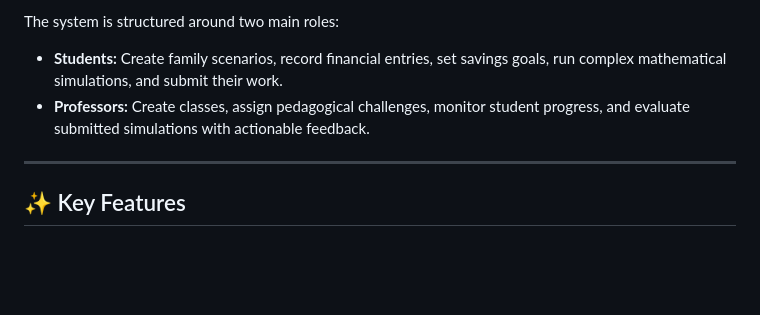
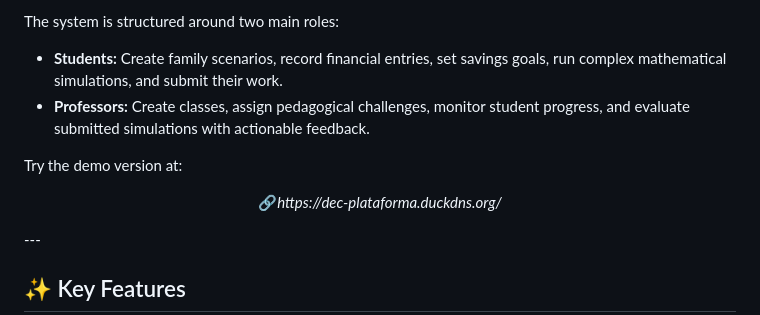
Before and after one commit to codedbydavi/dec-plataforma, a Markdown page: README.md, the part around the change. GitHub-like rendering; blank space fills up the shorter version.

Commit message:
Include demo version link in README
Added demo version link to README.

```diff
--- a/README.md
+++ b/README.md
@@ -14,6 +14,10 @@ The system is structured around two main roles:
 *   **Students:** Create family scenarios, record financial entries, set savings goals, run complex mathematical simulations, and submit their work.
 *   **Professors:** Create classes, assign pedagogical challenges, monitor student progress, and evaluate submitted simulations with actionable feedback.
 
+Try the demo version at:
+<p align="center">
+  🔗<em>https://dec-plataforma.duckdns.org/</em>
+</p>
 ---
 
 ## ✨ Key Features
```
